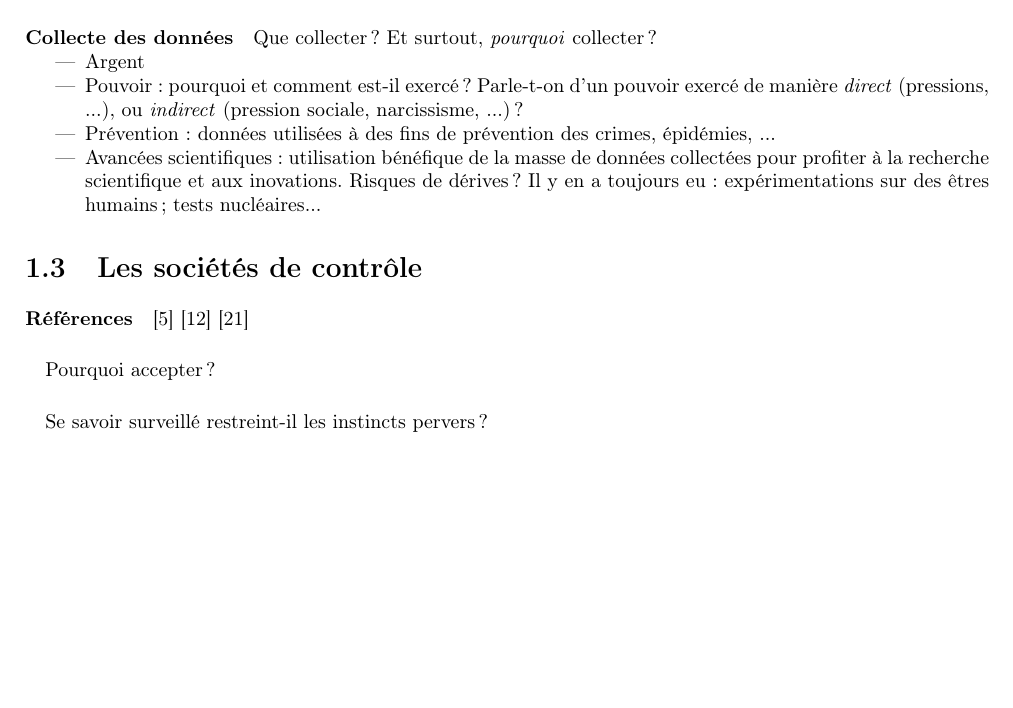
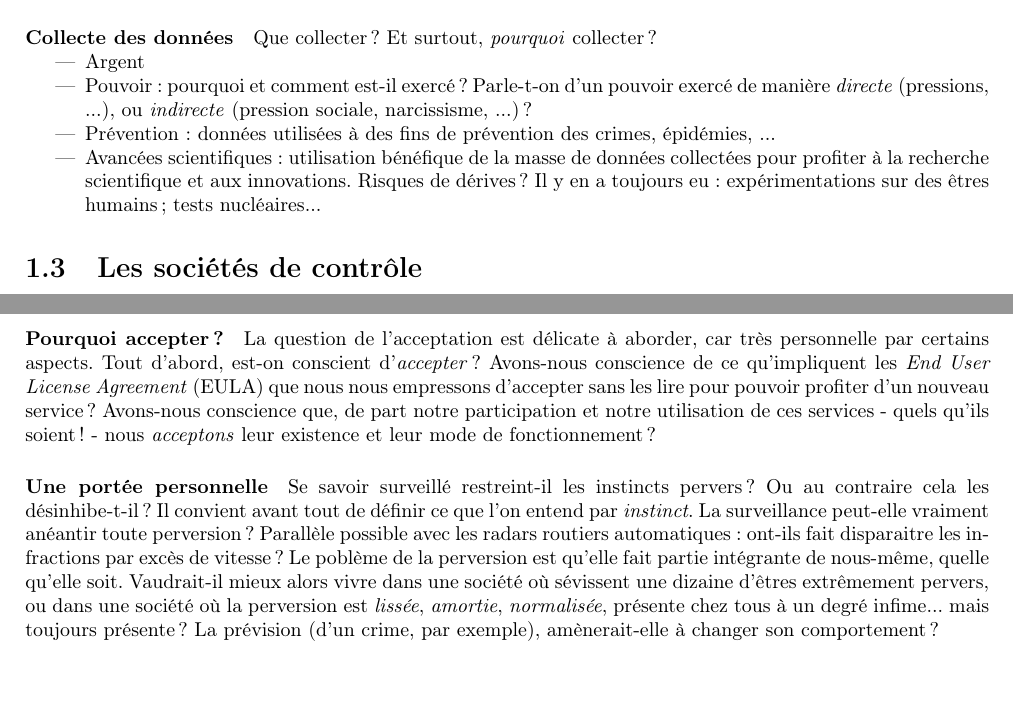
Before and after one commit to tomorrow-paper/paper, a LaTeX document (paper.tex, which reads chapters/01/00_les_technosocietes.tex): part of page 5 of 10 before the commit and two parts of pages 5 and 6 of 11 after it, the two joined at a grey line, cut so that both start at the same text, the shorter picture padded with empty space. Compiled offline with pdfLaTeX.

Commit message:
Brouillon chapitre 1

```diff
--- a/chapters/01/00_les_technosocietes.tex
+++ b/chapters/01/00_les_technosocietes.tex
@@ -45,16 +45,32 @@ réfléchir l'individu en termes technologiques ?
 \begin{itemize}
     \item Argent
     \item Pouvoir : pourquoi et comment est-il exercé ? Parle-t-on d'un pouvoir exercé de
-    manière \emph{direct} (pressions, ...), ou \emph{indirect} (pression sociale,
+    manière \emph{directe} (pressions, ...), ou \emph{indirecte} (pression sociale,
     narcissisme, ...) ?
     \item Prévention : données utilisées à des fins de prévention des crimes, épidémies, ...
     \item Avancées scientifiques : utilisation bénéfique de la masse de données collectées
-    pour profiter à la recherche scientifique et aux inovations. Risques de dérives ? Il y
+    pour profiter à la recherche scientifique et aux innovations. Risques de dérives ? Il y
     en a toujours eu : expérimentations sur des êtres humains ; tests nucléaires...
 \end{itemize}
 
 
 \section{Les sociétés de contrôle}
 \paragraph{Références} \cite{Huxley:0} \cite{Orwell:0} \cite{TechnoSocio:1}
-\paragraph{} Pourquoi accepter ?
-\paragraph{} Se savoir surveillé restreint-il les instincts pervers ?
+
+\paragraph{Pourquoi accepter ?} La question de l'acceptation est délicate à aborder, car
+très personnelle par certains aspects. Tout d'abord, est-on conscient d'\emph{accepter} ?
+Avons-nous conscience de ce qu'impliquent les \emph{End User License Agreement} (EULA) que
+nous nous empressons d'accepter sans les lire pour pouvoir profiter d'un nouveau service ?
+Avons-nous conscience que, de part notre participation et notre utilisation de ces services
+- quels qu'ils soient ! - nous \emph{acceptons} leur existence et leur mode de fonctionnement ?
+
+\paragraph{Une portée personnelle} Se savoir surveillé restreint-il les instincts pervers ?
+Ou au contraire cela les désinhibe-t-il ? Il convient avant tout de définir ce que l'on
+entend par \emph{instinct}. La surveillance peut-elle vraiment anéantir toute perversion ?
+Parallèle possible avec les radars routiers automatiques : ont-ils fait disparaitre les
+infractions par excès de vitesse ? Le poblème de la perversion est qu'elle fait partie
+intégrante de nous-même, quelle qu'elle soit. Vaudrait-il mieux alors vivre dans une société
+où sévissent une dizaine d'êtres extrêmement pervers, ou dans une société où la perversion
+est \emph{lissée}, \emph{amortie}, \emph{normalisée}, présente chez tous à un degré infime...
+mais toujours présente ? La prévision (d'un crime, par exemple), amènerait-elle à changer
+son comportement ?
```
